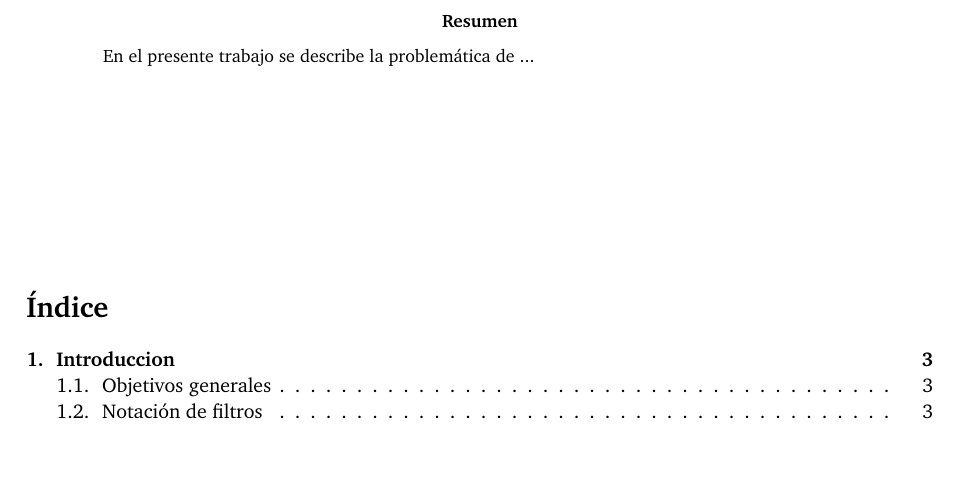
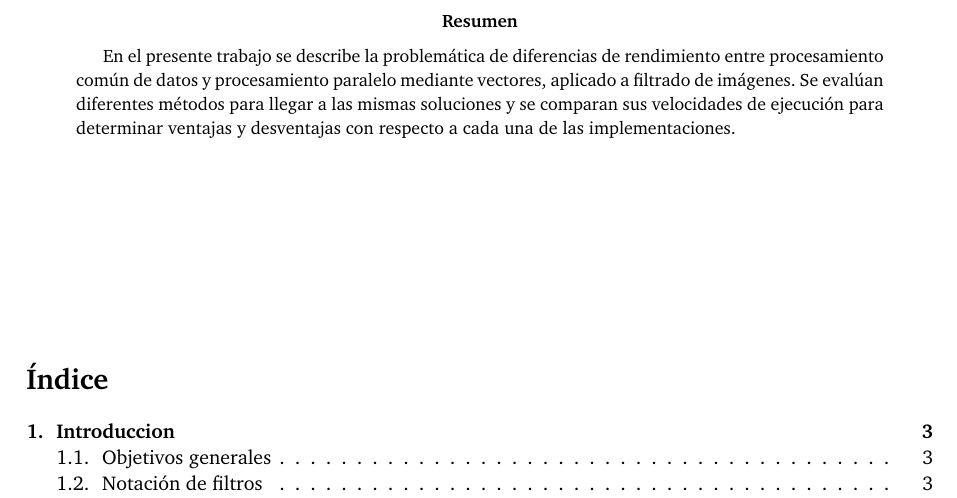
Before and after one commit to ABorgna/orga2, a LaTeX paper (tp2/entregable/tp2-bundle.v1/documentos/informe.tex): part of page 2 of 21, cut so that both start at the same text, the shorter picture padded with empty space. Compiled offline with pdfLaTeX.

Commit message:
sarasa del resumen que está antes del índice

```diff
--- a/tp2/entregable/tp2-bundle.v1/documentos/informe.tex
+++ b/tp2/entregable/tp2-bundle.v1/documentos/informe.tex
@@ -123,7 +123,7 @@
 \thispagestyle{empty}
 \vfill
 \begin{abstract}
-En el presente trabajo se describe la problemática de ...
+En el presente trabajo se describe la problemática de diferencias de rendimiento entre procesamiento común de datos y procesamiento paralelo mediante vectores, aplicado a filtrado de imágenes. Se evalúan diferentes métodos para llegar a las mismas soluciones y se comparan sus velocidades de ejecución para determinar ventajas y desventajas con respecto a cada una de las implementaciones.
 \end{abstract}
 
 \thispagestyle{empty}
```
